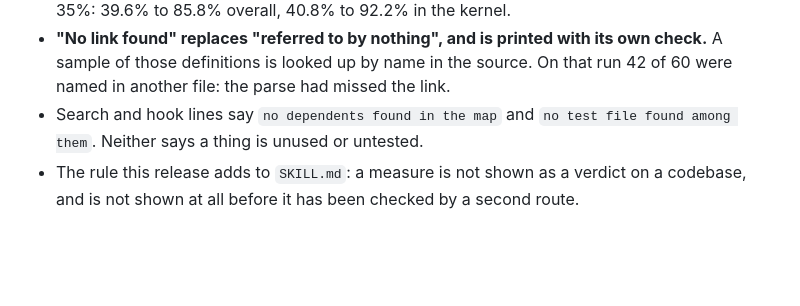
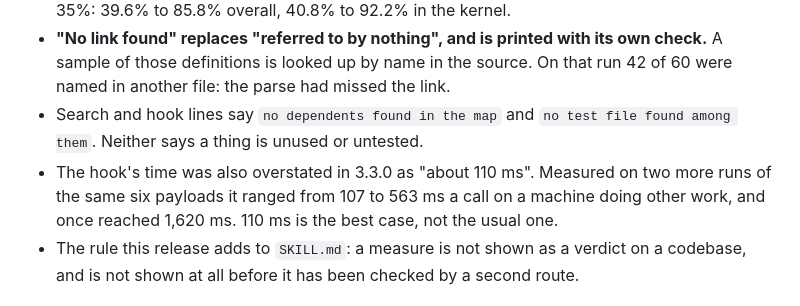
Before and after one commit to bdf1992/system-cartographer, a Markdown page: RELEASES.md, the part around the change. GitHub-like rendering; blank space fills up the shorter version.

Commit message:
3.3.1: state the hook's measured range
Co-Authored-By: Claude Opus 5.5 <noreply@anthropic.com>

```diff
--- a/RELEASES.md
+++ b/RELEASES.md
@@ -16,6 +16,9 @@ as a judgement on the codebase. Checked against the source by another route, nei
   named in another file: the parse had missed the link.
 - Search and hook lines say `no dependents found in the map` and `no test file found among
   them`. Neither says a thing is unused or untested.
+- The hook's time was also overstated in 3.3.0 as "about 110 ms". Measured on two more runs of
+  the same six payloads it ranged from 107 to 563 ms a call on a machine doing other work, and
+  once reached 1,620 ms. 110 ms is the best case, not the usual one.
 - The rule this release adds to `SKILL.md`: a measure is not shown as a verdict on a codebase,
   and is not shown at all before it has been checked by a second route.
 
```
